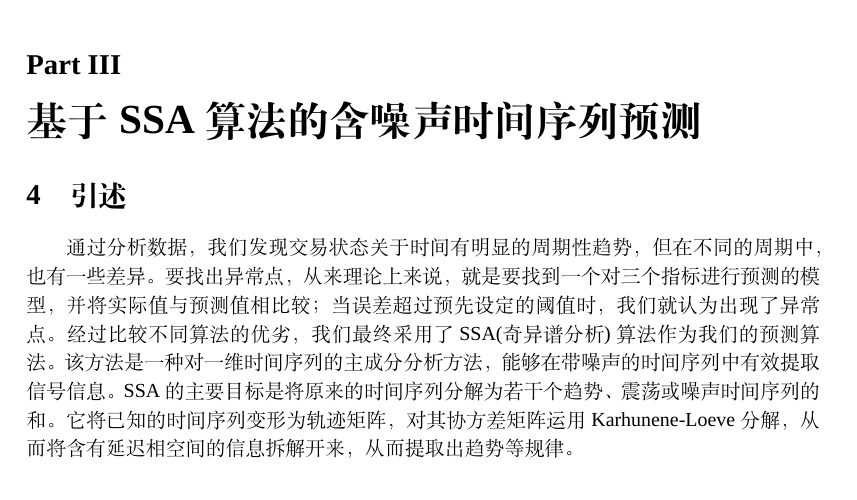
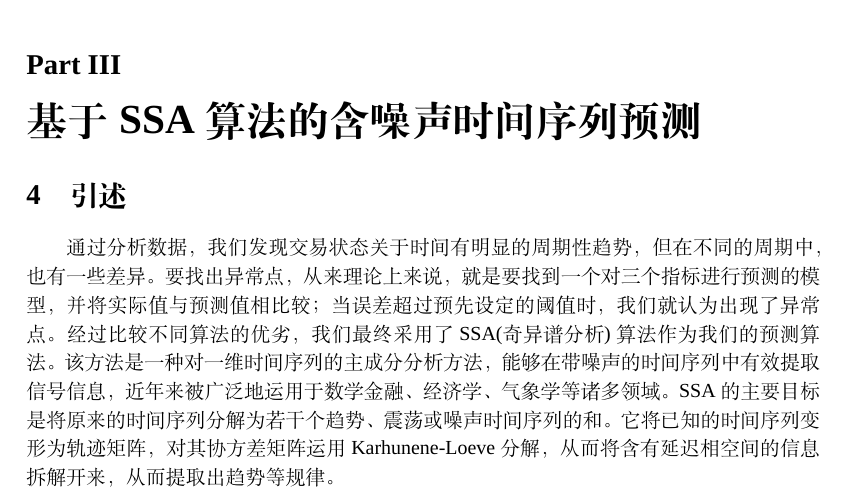
Before and after one commit to owen8877/jzh_2017, a LaTeX paper (paper/paper.tex): part of page 9 of 18, cut so that both start at the same text. Compiled offline with XeLaTeX; a missing font is replaced by an installed copy or a similar font.

Commit message:
add SSA background

```diff
--- a/paper/paper.tex
+++ b/paper/paper.tex
@@ -205,7 +205,7 @@ ATM 业务状态随着时间是不断变化的；这种变化不仅仅是发生
 \indent 通过分析数据，我们发现交易状态关于时间有明显的周期性趋势，但在不同的周期中，也有一些差异。
 要找出异常点，从来理论上来说，就是要找到一个对三个指标进行预测的模型，并将实际值与预测值相比较；
 当误差超过预先设定的阈值时，我们就认为出现了异常点。
-经过比较不同算法的优劣，我们最终采用了SSA(奇异谱分析)算法作为我们的预测算法。该方法是一种对一维时间序列的主成分分析方法，能够在带噪声的时间序列中有效提取信号信息。SSA的主要目标是将原来的时间序列分解为若干个趋势、震荡或噪声时间序列的和。它将已知的时间序列变形为轨迹矩阵，对其协方差矩阵运用Karhunene-Loeve分解，从而将含有延迟相空间的信息拆解开来，从而提取出趋势等规律。
+经过比较不同算法的优劣，我们最终采用了SSA(奇异谱分析)算法作为我们的预测算法。该方法是一种对一维时间序列的主成分分析方法，能够在带噪声的时间序列中有效提取信号信息，近年来被广泛地运用于数学金融、经济学、气象学等诸多领域。SSA的主要目标是将原来的时间序列分解为若干个趋势、震荡或噪声时间序列的和。它将已知的时间序列变形为轨迹矩阵，对其协方差矩阵运用Karhunene-Loeve分解，从而将含有延迟相空间的信息拆解开来，从而提取出趋势等规律。
 \\
 \indent 对于我们研究的这三个指标，我们可以将它们看成是一串时间序列 $F=(f_0, f_1, \cdots, f_{N-1})$ ，其中 $f \in \{B, S, R\}$ 。
 $N$ 为这一时间序列的长度。
```
